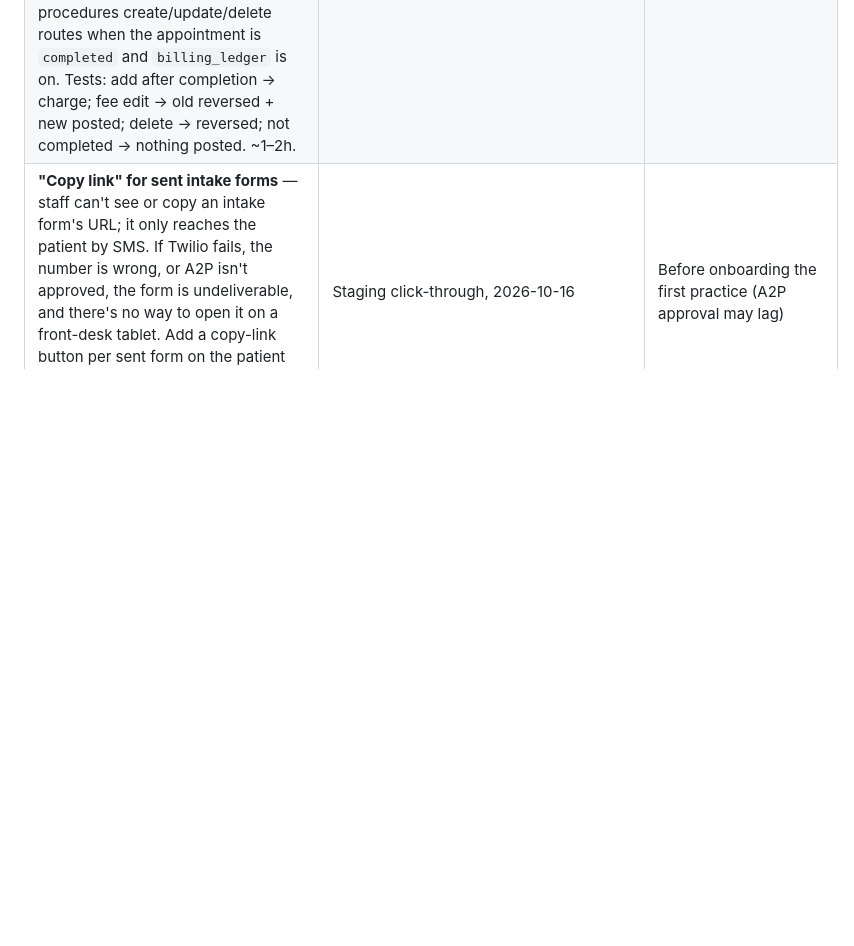
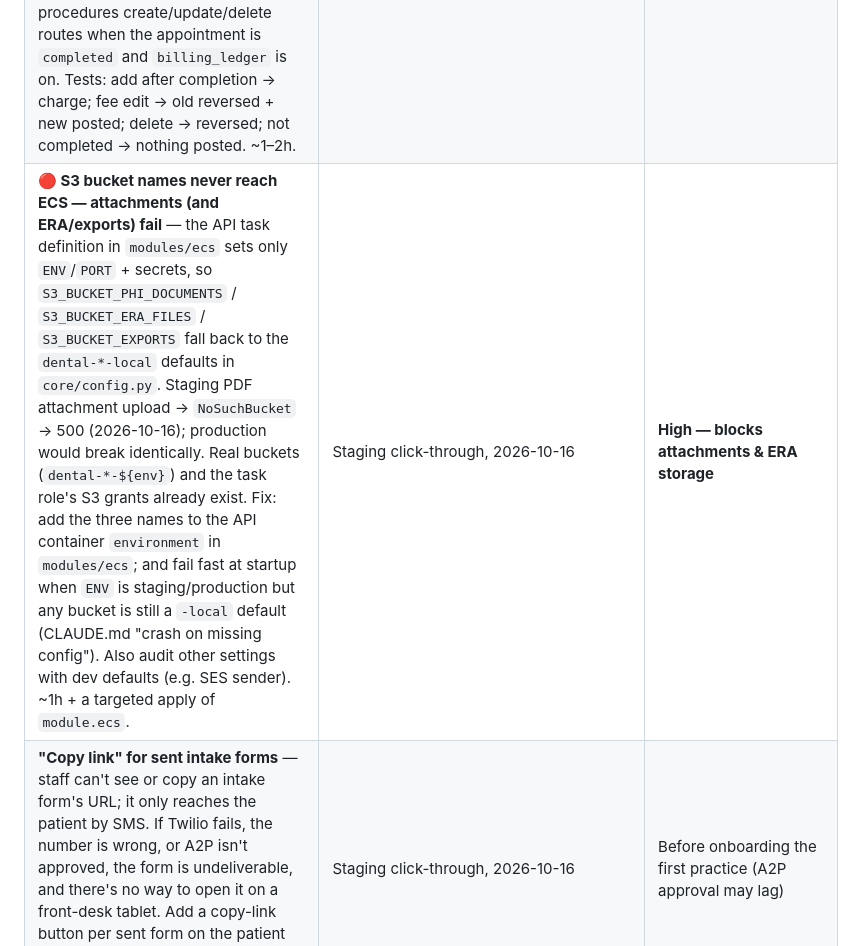
Before and after one commit to ggarber1/gregs-dental-software, a Markdown page: longterm_build_plan.md, the part around the change. GitHub-like rendering; blank space fills up the shorter version.

Commit message:
docs: backlog missing S3 bucket env vars in ECS task definition
Co-Authored-By: Claude Opus 5.5 (1M context) <noreply@anthropic.com>

```diff
--- a/longterm_build_plan.md
+++ b/longterm_build_plan.md
@@ -442,6 +442,7 @@ here.
 |---|---|---|
 | **🔴 Silent session refresh — users are logged out every hour** — the web app stores the Cognito access token in a cookie once at login and never refreshes it; access tokens live 1h, so the next request after that 401s and `api-client.ts` redirects to `/login`, losing any in-progress modal (seen on staging 2026-10-16, exactly 1h after login). Use Amplify `fetchAuthSession()` (30-day refresh token) to refresh before expiry, retry once on 401 before redirecting, and return to the original page after re-login. ~½ day incl. tests. | Staging click-through, 2026-10-16 | **High — before dad or staff use the app** |
 | **🔴 Procedures added after completion are never charged** — `reconcile_charges_for_appointment` (idempotent: one live charge per live procedure, reverses deleted/changed ones) only runs from `PATCH /appointments/{id}` when status changes to `completed`. Adding, editing, or deleting a procedure on an already-completed appointment never posts to the ledger — the patient is silently never billed (reproduced on staging 2026-10-16: completed at 15:17:51, procedure added 15:18:22, ledger empty). Call reconcile from the appointment-procedures create/update/delete routes when the appointment is `completed` and `billing_ledger` is on. Tests: add after completion → charge; fee edit → old reversed + new posted; delete → reversed; not completed → nothing posted. ~1–2h. | Staging click-through, 2026-10-16 | **High — silent revenue loss** |
+| **🔴 S3 bucket names never reach ECS — attachments (and ERA/exports) fail** — the API task definition in `modules/ecs` sets only `ENV`/`PORT` + secrets, so `S3_BUCKET_PHI_DOCUMENTS` / `S3_BUCKET_ERA_FILES` / `S3_BUCKET_EXPORTS` fall back to the `dental-*-local` defaults in `core/config.py`. Staging PDF attachment upload → `NoSuchBucket` → 500 (2026-10-16); production would break identically. Real buckets (`dental-*-${env}`) and the task role's S3 grants already exist. Fix: add the three names to the API container `environment` in `modules/ecs`; and fail fast at startup when `ENV` is staging/production but any bucket is still a `-local` default (CLAUDE.md "crash on missing config"). Also audit other settings with dev defaults (e.g. SES sender). ~1h + a targeted apply of `module.ecs`. | Staging click-through, 2026-10-16 | **High — blocks attachments & ERA storage** |
 | **"Copy link" for sent intake forms** — staff can't see or copy an intake form's URL; it only reaches the patient by SMS. If Twilio fails, the number is wrong, or A2P isn't approved, the form is undeliverable, and there's no way to open it on a front-desk tablet. Add a copy-link button per sent form on the patient page (the send response already returns `formUrl`). | Staging click-through, 2026-10-16 | Before onboarding the first practice (A2P approval may lag) |
 | **Prefill the intake form from the patient record, behind a DOB check** — the form starts empty even when staff already entered name/DOB/phone/email/address. Return a `prefill` block from the token lookup, but only after the patient enters a DOB matching the record (the link is a bearer token; a misdelivered or forwarded SMS must not expose PHI). Never prefill SSN. No migration; ~1 day incl. API + web tests (prefill only after DOB match, no cross-practice exposure). | Staging click-through, 2026-10-16 | With or after the copy-link button; before onboarding returning patients |
 | **"No insurance on file" indicator — patient chart + scheduling** — a patient with no active `patient_insurance` row looks identical to an insured one. Show a badge in `MedicalAlertsBar` on the chart, in the appointment modal's patient search results, and on calendar tiles / day sheet. API: add `hasInsurance` to patient list/detail and appointment list responses via an `EXISTS` subquery (no N+1). Open question for dad: distinguish intentional **self-pay** from **insurance not yet entered**? (would need a `self_pay` flag). ~1 day incl. tests. | Staging click-through, 2026-10-16 | Before dad's Checkpoint 3 schedule review |
```
